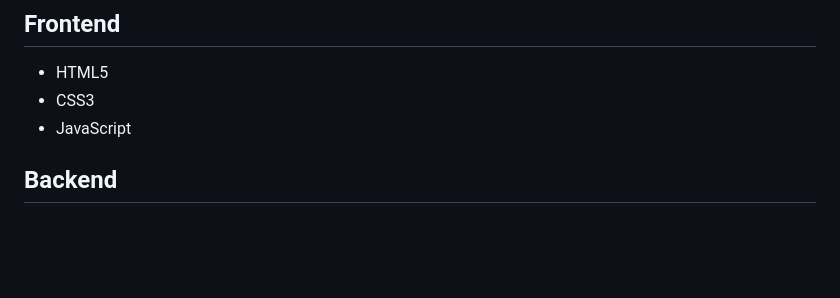
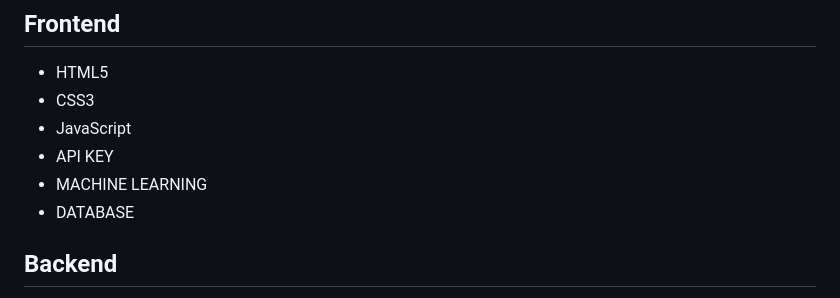
Before and after one commit to svg185/search-engine-optimization, a Markdown page: README.md, the part around the change. GitHub-like rendering; blank space fills up the shorter version.

```diff
--- a/README.md
+++ b/README.md
@@ -63,6 +63,9 @@ A modern AI-powered Search Engine project with an advanced Admin Dashboard, Mach
 * HTML5
 * CSS3
 * JavaScript
+* API KEY
+* MACHINE LEARNING
+* DATABASE
 
 ## Backend
 
```
